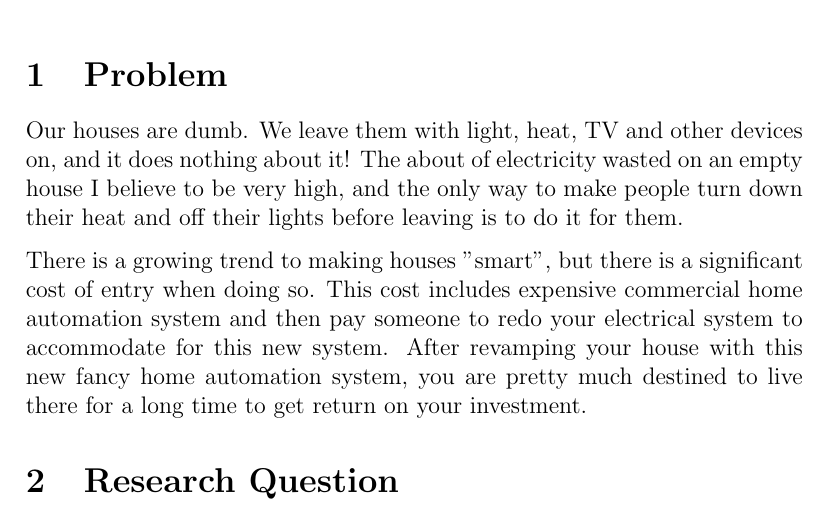
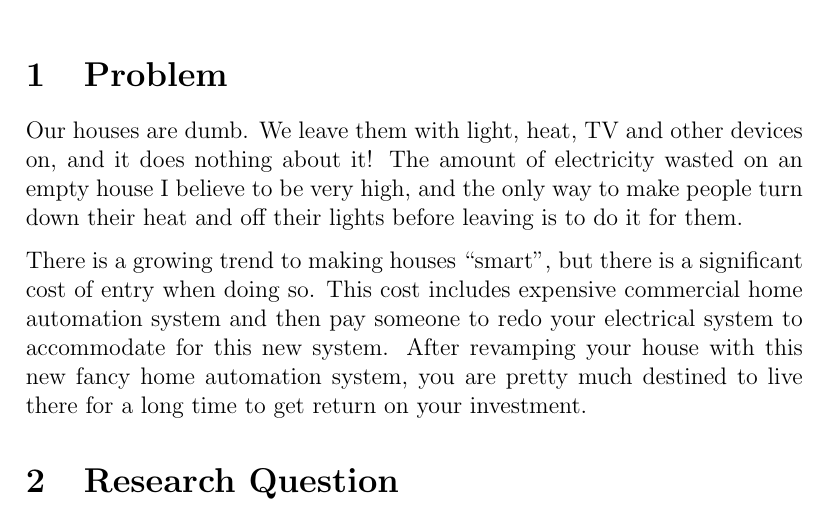
Before and after one commit to bjorngi/docs-bachelor-thesis, a LaTeX document (problem-statement/problem-statement.tex): part of the page, cut so that both start at the same text. Compiled offline with pdfLaTeX.

Commit message:
Correct spelling.

```diff
--- a/problem-statement/problem-statement.tex
+++ b/problem-statement/problem-statement.tex
@@ -17,10 +16,10 @@
 
 \section{Problem}
 Our houses are dumb. We leave them with light, heat, TV and other devices on, and it does nothing about
-it! The about of electricity wasted on an empty house I believe to be very high, and the only way to
+it! The amount of electricity wasted on an empty house I believe to be very high, and the only way to
 make people turn down their heat and off their lights before leaving is to do it for them.
 
-There is a growing trend to making houses "smart", but there is a significant cost of entry when
+There is a growing trend to making houses ``smart'', but there is a significant cost of entry when
 doing so. This cost includes expensive commercial home automation system and then pay someone to
 redo your electrical system to accommodate for this new system. After revamping your house with this
 new fancy home automation system, you are pretty much destined to live there for a long time to get
```
Also changed, not shown: problem-statement/problem-statement.tex (3 more changed lines).
